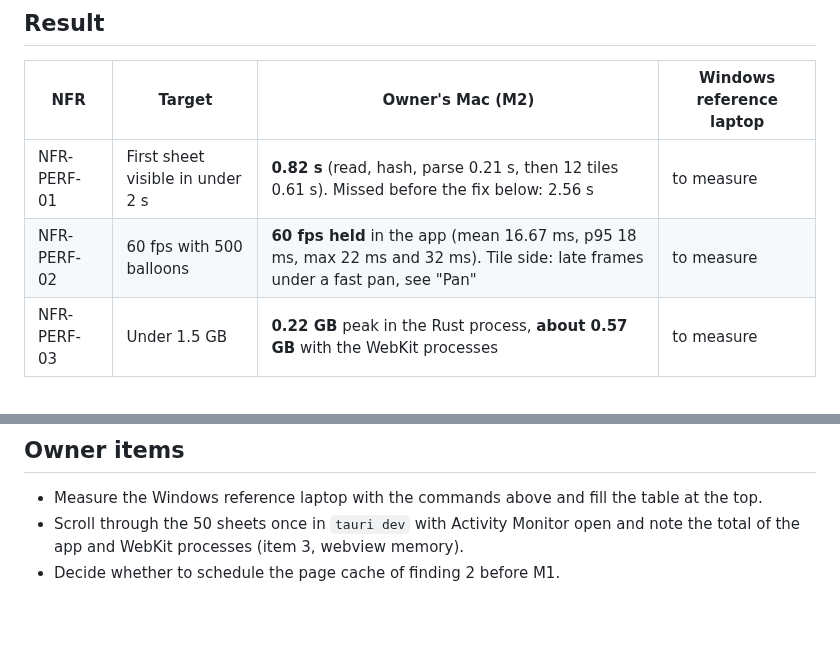
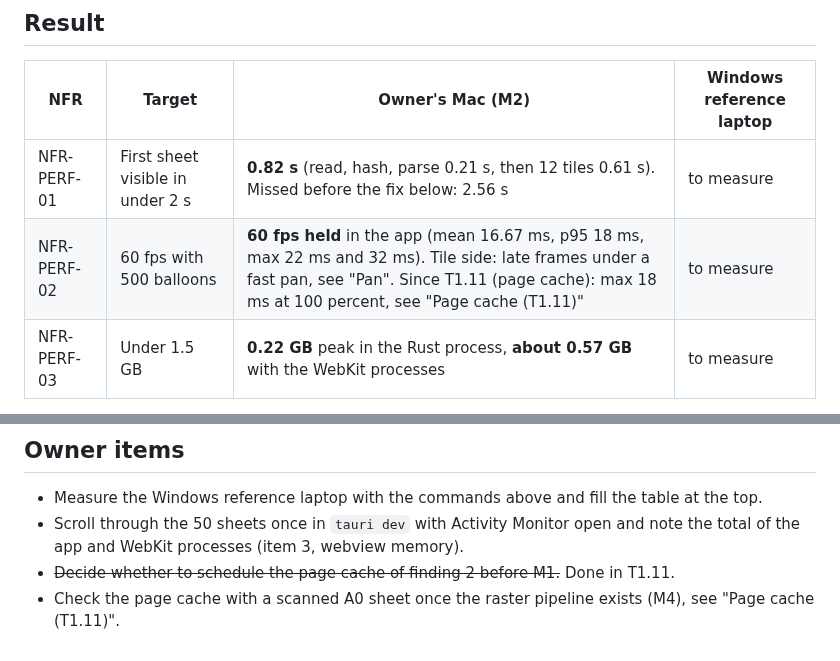
Before and after one commit to NC-PB/Dimo, a Markdown page: docs/perf/M0.md, 2 parts joined by grey strips. Rendered like a GitHub page; blank space fills up the shorter version.

Commit message:
docs(perf): page cache before and after numbers (T1.11)
Co-Authored-By: Claude Opus 5.5 <noreply@anthropic.com>
Signed-off-by: Peter <83696476+NC-PB@users.noreply.github.com>

```diff
--- a/docs/perf/M0.md
+++ b/docs/perf/M0.md
@@ -8,7 +8,7 @@ Measured 2026-10-09 for the M0 exit criterion: a 50 sheet A0 PDF opens and pans
 | NFR | Target | Owner's Mac (M2) | Windows reference laptop |
 |---|---|---|---|
 | NFR-PERF-01 | First sheet visible in under 2 s | **0.82 s** (read, hash, parse 0.21 s, then 12 tiles 0.61 s). Missed before the fix below: 2.56 s | to measure |
-| NFR-PERF-02 | 60 fps with 500 balloons | **60 fps held** in the app (mean 16.67 ms, p95 18 ms, max 22 ms and 32 ms). Tile side: late frames under a fast pan, see "Pan" | to measure |
+| NFR-PERF-02 | 60 fps with 500 balloons | **60 fps held** in the app (mean 16.67 ms, p95 18 ms, max 22 ms and 32 ms). Tile side: late frames under a fast pan, see "Pan". Since T1.11 (page cache): max 18 ms at 100 percent, see "Page cache (T1.11)" | to measure |
 | NFR-PERF-03 | Under 1.5 GB | **0.22 GB** peak in the Rust process, **about 0.57 GB** with the WebKit processes | to measure |
 
 Verdict for the exit criterion on the Mac: met, with one weakness (tile throughput under a fast pan
@@ -177,4 +235,6 @@ resident size of `dimo-desktop` and its `WebKit` helper processes (macOS: Activi
 - Measure the Windows reference laptop with the commands above and fill the table at the top.
 - Scroll through the 50 sheets once in `tauri dev` with Activity Monitor open and note the
   total of the app and WebKit processes (item 3, webview memory).
-- Decide whether to schedule the page cache of finding 2 before M1.
+- ~~Decide whether to schedule the page cache of finding 2 before M1.~~ Done in T1.11.
+- Check the page cache with a scanned A0 sheet once the raster pipeline exists (M4), see
+  "Page cache (T1.11)".
```
Also changed, not shown: other parts of docs/perf/M0.md (+59 -1 lines).
